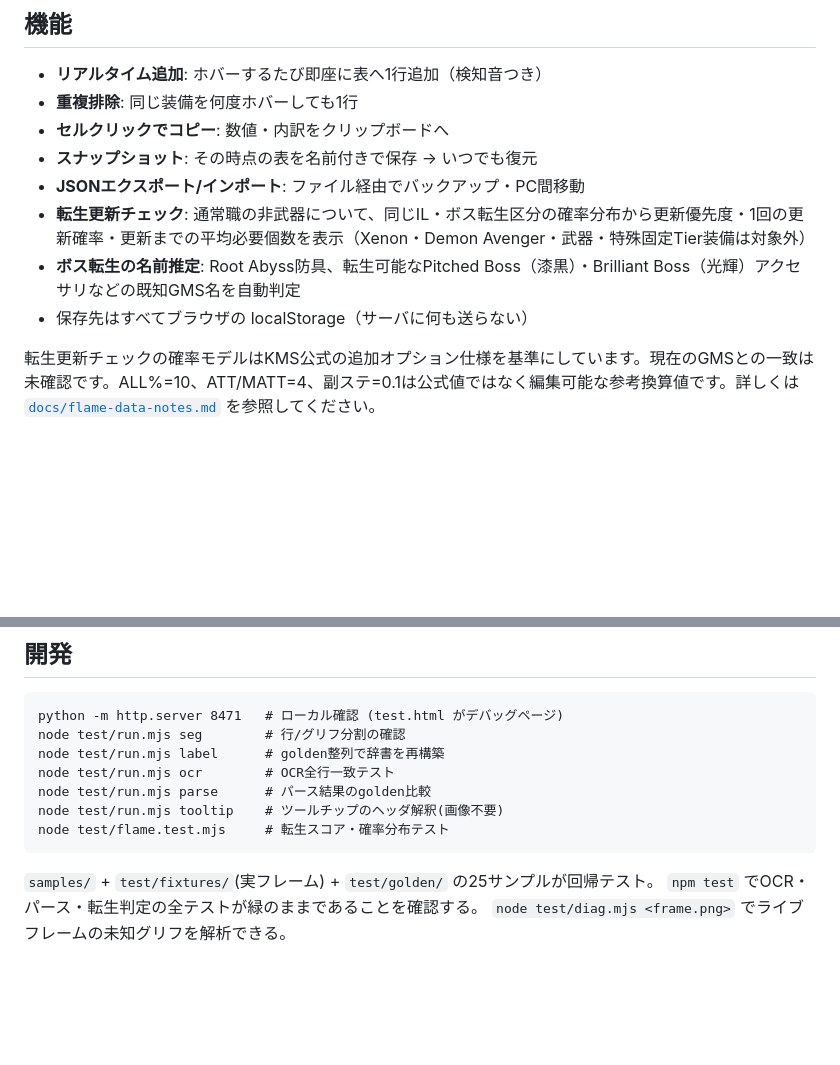
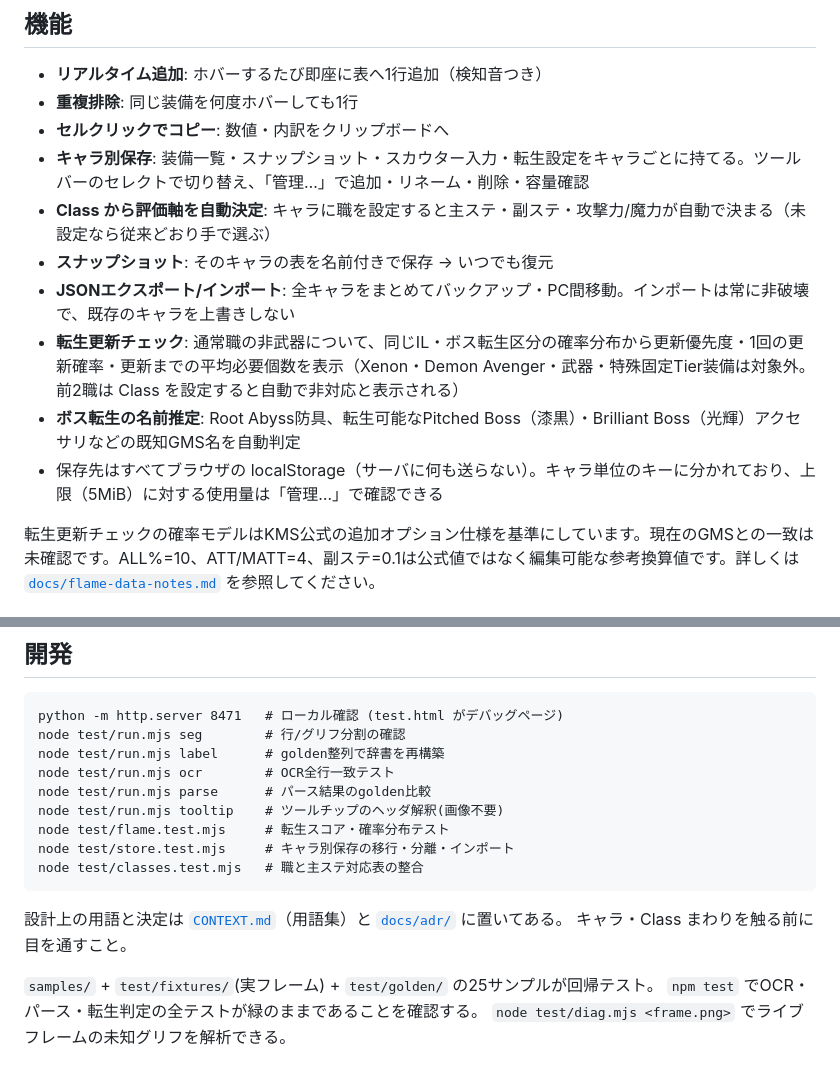
Before and after one commit to msys-e/maple-tooltip-csv, a Markdown page: README.md, 2 parts joined by grey strips. Rendered like a GitHub page; blank space fills up the shorter version.

Commit message:
README: キャラ別保存とClass導出を追記
- 機能一覧にキャラ別保存とClassからの評価軸自動決定を追加。スナップショットは
  キャラごとの持ち物になり、エクスポートは全キャラをまとめて出す
- インポートが非破壊であること、localStorageがキャラ単位のキーに分かれること、
  Xenon/Demon Avenger は Class 設定で自動的に非対応表示になることを明記
- 開発セクションに store/classes のテストコマンドと、CONTEXT.md・docs/adr への
  導線を追加

Co-Authored-By: Claude Opus 5 (1M context) <noreply@anthropic.com>

````diff
--- a/README.md
+++ b/README.md
@@ -25,11 +25,13 @@ MapleStory の装備ツールチップを OCR して CSV 化するブラウザ
 - **リアルタイム追加**: ホバーするたび即座に表へ1行追加（検知音つき）
 - **重複排除**: 同じ装備を何度ホバーしても1行
 - **セルクリックでコピー**: 数値・内訳をクリップボードへ
-- **スナップショット**: その時点の表を名前付きで保存 → いつでも復元
-- **JSONエクスポート/インポート**: ファイル経由でバックアップ・PC間移動
-- **転生更新チェック**: 通常職の非武器について、同じIL・ボス転生区分の確率分布から更新優先度・1回の更新確率・更新までの平均必要個数を表示（Xenon・Demon Avenger・武器・特殊固定Tier装備は対象外）
+- **キャラ別保存**: 装備一覧・スナップショット・スカウター入力・転生設定をキャラごとに持てる。ツールバーのセレクトで切り替え、「管理…」で追加・リネーム・削除・容量確認
+- **Class から評価軸を自動決定**: キャラに職を設定すると主ステ・副ステ・攻撃力/魔力が自動で決まる（未設定なら従来どおり手で選ぶ）
+- **スナップショット**: そのキャラの表を名前付きで保存 → いつでも復元
+- **JSONエクスポート/インポート**: 全キャラをまとめてバックアップ・PC間移動。インポートは常に非破壊で、既存のキャラを上書きしない
+- **転生更新チェック**: 通常職の非武器について、同じIL・ボス転生区分の確率分布から更新優先度・1回の更新確率・更新までの平均必要個数を表示（Xenon・Demon Avenger・武器・特殊固定Tier装備は対象外。前2職は Class を設定すると自動で非対応と表示される）
 - **ボス転生の名前推定**: Root Abyss防具、転生可能なPitched Boss（漆黒）・Brilliant Boss（光輝）アクセサリなどの既知GMS名を自動判定
-- 保存先はすべてブラウザの localStorage（サーバに何も送らない）
+- 保存先はすべてブラウザの localStorage（サーバに何も送らない）。キャラ単位のキーに分かれており、上限（5MiB）に対する使用量は「管理…」で確認できる
 
 転生更新チェックの確率モデルはKMS公式の追加オプション仕様を基準にしています。現在のGMSとの一致は未確認です。ALL%=10、ATT/MATT=4、副ステ=0.1は公式値ではなく編集可能な参考換算値です。詳しくは [`docs/flame-data-notes.md`](docs/flame-data-notes.md) を参照してください。
 
@@ -61,7 +63,12 @@ node test/run.mjs ocr        # OCR全行一致テスト
 node test/run.mjs parse      # パース結果のgolden比較
 node test/run.mjs tooltip    # ツールチップのヘッダ解釈(画像不要)
 node test/flame.test.mjs     # 転生スコア・確率分布テスト
+node test/store.test.mjs     # キャラ別保存の移行・分離・インポート
+node test/classes.test.mjs   # 職と主ステ対応表の整合
 ```
+
+設計上の用語と決定は [`CONTEXT.md`](CONTEXT.md)（用語集）と [`docs/adr/`](docs/adr/) に置いてある。
+キャラ・Class まわりを触る前に目を通すこと。
 
 `samples/` + `test/fixtures/`(実フレーム) + `test/golden/` の25サンプルが回帰テスト。
 `npm test` でOCR・パース・転生判定の全テストが緑のままであることを確認する。
````
